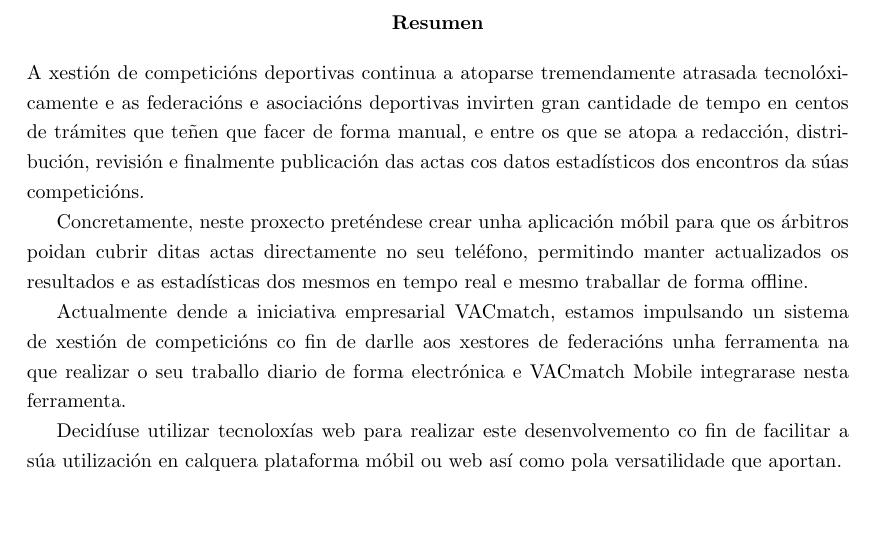
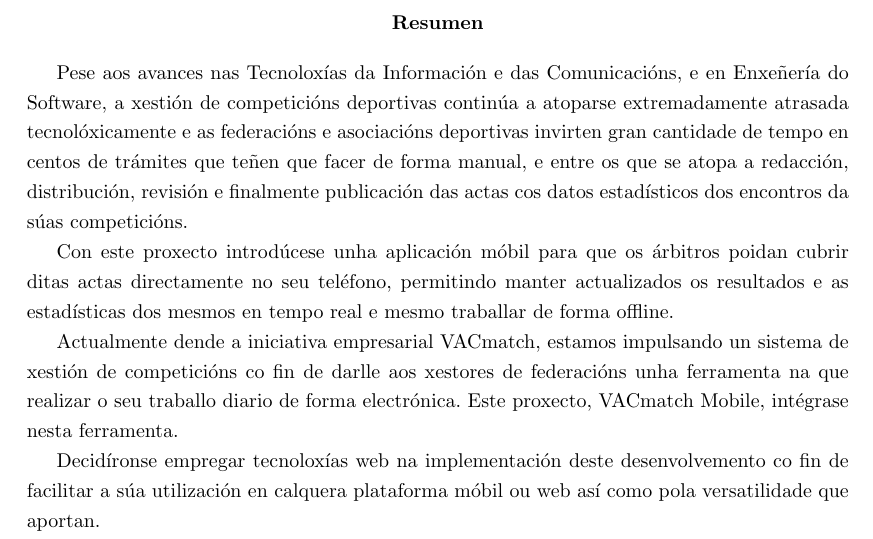
Before and after one commit to castrinho8/pfc-documentation, a LaTeX document (root.tex, which reads 1.preliminares/6.abstract.tex): part of page 7 of 56, cut so that both start at the same text, the shorter picture padded with empty space. Compiled offline with pdfLaTeX.

Commit message:
Some changes to the abstract

```diff
--- a/1.preliminares/6.abstract.tex
+++ b/1.preliminares/6.abstract.tex
@@ -2,23 +2,25 @@
 
 \begin{abstract}
 \thispagestyle{empty}
-A xestión de competicións deportivas continua a atoparse tremendamente atrasada
+
+Pese aos avances nas Tecnoloxías da Información e das Comunicacións, e en Enxeñería do
+Software, a xestión de competicións deportivas continúa a atoparse extremadamente atrasada
 tecnolóxicamente e as federacións e asociacións deportivas invirten gran cantidade de
-tempo en centos de trámites que teñen que facer de forma manual, e entre os que se atopa
-a redacción, distribución, revisión e finalmente publicación das actas cos datos
+tempo en centos de trámites que teñen que facer de forma manual, e entre os que se atopa a
+redacción, distribución, revisión e finalmente publicación das actas cos datos
 estadísticos dos encontros da súas competicións.
 
-Concretamente, neste proxecto preténdese crear unha aplicación móbil para que os
+Con este proxecto introdúcese unha aplicación móbil para que os
 árbitros poidan cubrir ditas actas directamente no seu teléfono,
 permitindo manter actualizados os resultados e as estadísticas dos mesmos en tempo real e
 mesmo traballar de forma offline.
 
 Actualmente dende a iniciativa empresarial VACmatch, estamos impulsando un sistema de
 xestión de competicións co fin de darlle aos xestores de federacións unha ferramenta na
-que realizar o seu traballo diario de forma electrónica e VACmatch Mobile integrarase
-nesta ferramenta.
+que realizar o seu traballo diario de forma electrónica. Este proxecto, VACmatch Mobile,
+intégrase nesta ferramenta.
 
-Decidíuse utilizar tecnoloxías web  para realizar este desenvolvemento co fin de
+Decidíronse empregar tecnoloxías web na implementación deste desenvolvemento co fin de
 facilitar a súa utilización en calquera plataforma móbil ou web así como pola
 versatilidade que aportan.
 
```
